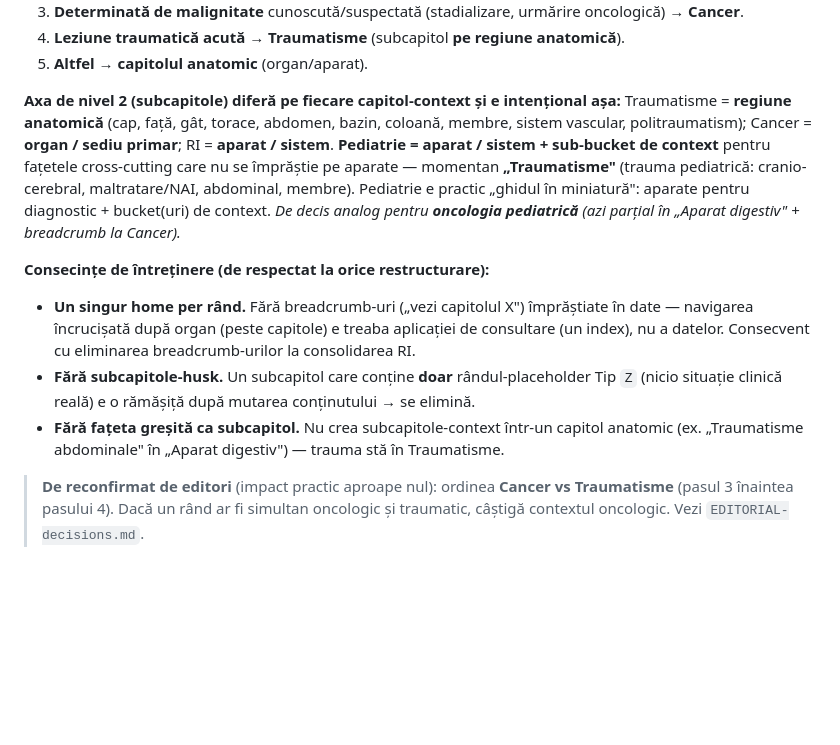
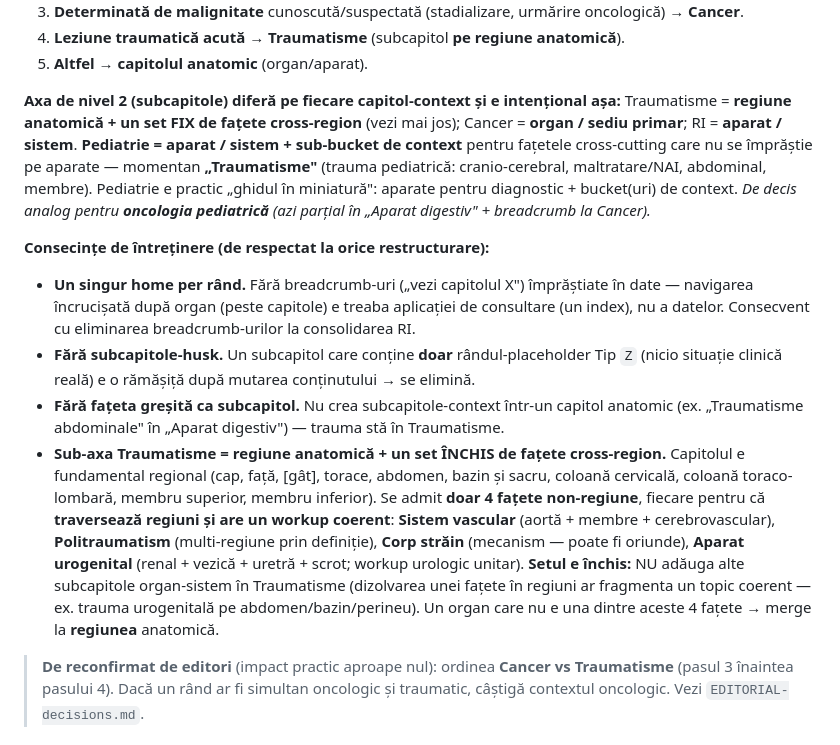
Before and after one commit to cstroie/GIRI, a Markdown page: CLAUDE.md, the part around the change. GitHub-like rendering; blank space fills up the shorter version.

```diff
--- a/CLAUDE.md
+++ b/CLAUDE.md
@@ -51,9 +51,9 @@ care se potrivește câștigă**:
 5. **Altfel** → **capitolul anatomic** (organ/aparat).
 
 **Axa de nivel 2 (subcapitole) diferă pe fiecare capitol-context și e intențional așa:**
-Traumatisme = **regiune anatomică** (cap, față, gât, torace, abdomen, bazin, coloană,
-membre, sistem vascular, politraumatism); Cancer = **organ / sediu primar**; RI =
-**aparat / sistem**. **Pediatrie = aparat / sistem + sub-bucket de context** pentru
+Traumatisme = **regiune anatomică + un set FIX de fațete cross-region** (vezi mai jos);
+Cancer = **organ / sediu primar**; RI = **aparat / sistem**.
+**Pediatrie = aparat / sistem + sub-bucket de context** pentru
 fațetele cross-cutting care nu se împrăștie pe aparate — momentan **„Traumatisme"** (trauma
 pediatrică: cranio-cerebral, maltratare/NAI, abdominal, membre). Pediatrie e practic
 „ghidul în miniatură": aparate pentru diagnostic + bucket(uri) de context. _De decis analog
@@ -68,6 +68,16 @@ pentru **oncologia pediatrică** (azi parțial în „Aparat digestiv" + breadcr
   Tip `Z` (nicio situație clinică reală) e o rămășiță după mutarea conținutului → se elimină.
 - **Fără fațeta greșită ca subcapitol.** Nu crea subcapitole-context într-un capitol
   anatomic (ex. „Traumatisme abdominale" în „Aparat digestiv") — trauma stă în Traumatisme.
+- **Sub-axa Traumatisme = regiune anatomică + un set ÎNCHIS de fațete cross-region.**
+  Capitolul e fundamental regional (cap, față, [gât], torace, abdomen, bazin și sacru,
+  coloană cervicală, coloană toraco-lombară, membru superior, membru inferior). Se
+  admit **doar 4 fațete non-regiune**, fiecare pentru că **traversează regiuni și are un
+  workup coerent**: **Sistem vascular** (aortă + membre + cerebrovascular), **Politraumatism**
+  (multi-regiune prin definiție), **Corp străin** (mecanism — poate fi oriunde), **Aparat
+  urogenital** (renal + vezică + uretră + scrot; workup urologic unitar). **Setul e închis:**
+  NU adăuga alte subcapitole organ-sistem în Traumatisme (dizolvarea unei fațete în regiuni
+  ar fragmenta un topic coerent — ex. trauma urogenitală pe abdomen/bazin/perineu). Un
+  organ care nu e una dintre aceste 4 fațete → merge la **regiunea** anatomică.
 
 > **De reconfirmat de editori** (impact practic aproape nul): ordinea **Cancer vs
 > Traumatisme** (pasul 3 înaintea pasului 4). Dacă un rând ar fi simultan oncologic și
```
Also changed, not shown: EDITORIAL-decisions.md (+22 -0 lines).
